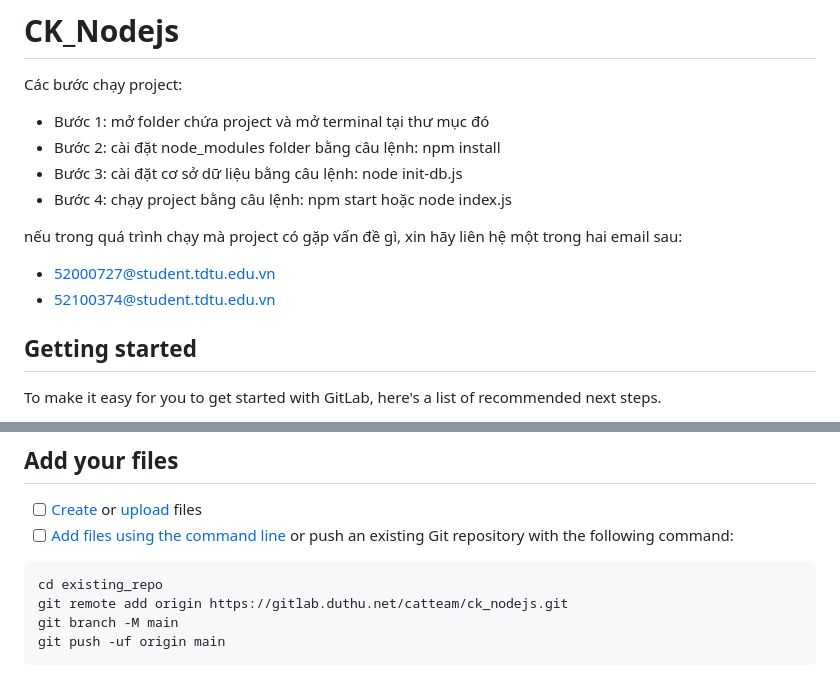
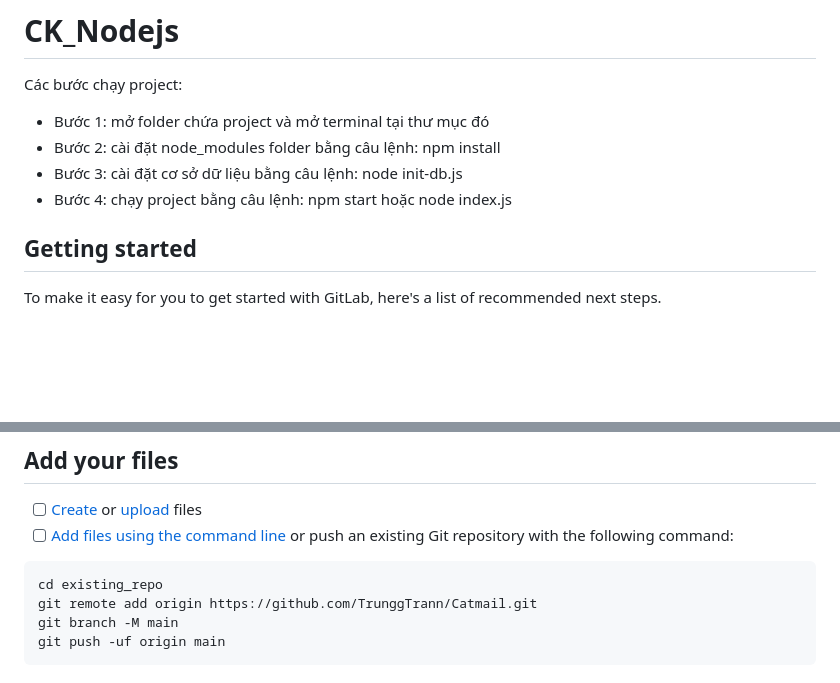
Before and after one commit to TrunggTrann/Catmail, a Markdown page: README.md, 2 parts joined by grey strips. GitHub-like rendering; blank space fills up the shorter version.

````diff
--- a/README.md
+++ b/README.md
@@ -6,9 +6,6 @@ Các bước chạy project:
 - Bước 3: cài đặt cơ sở dữ liệu bằng câu lệnh: node init-db.js
 - Bước 4: chạy project bằng câu lệnh: npm start hoặc node index.js
 
-nếu trong quá trình chạy mà project có gặp vấn đề gì, xin hãy liên hệ một trong hai email sau:
-- 52000727@student.tdtu.edu.vn
-- 52100374@student.tdtu.edu.vn
 
 ## Getting started
 
@@ -23,7 +20,7 @@ Already a pro? Just edit this README.md and make it your own. Want to make it ea
 
 ```
 cd existing_repo
-git remote add origin https://gitlab.duthu.net/catteam/ck_nodejs.git
+git remote add origin https://github.com/TrunggTrann/Catmail.git
 git branch -M main
 git push -uf origin main
 ```
````
Also changed, not shown: other parts of README.md (+1 -1 lines).
